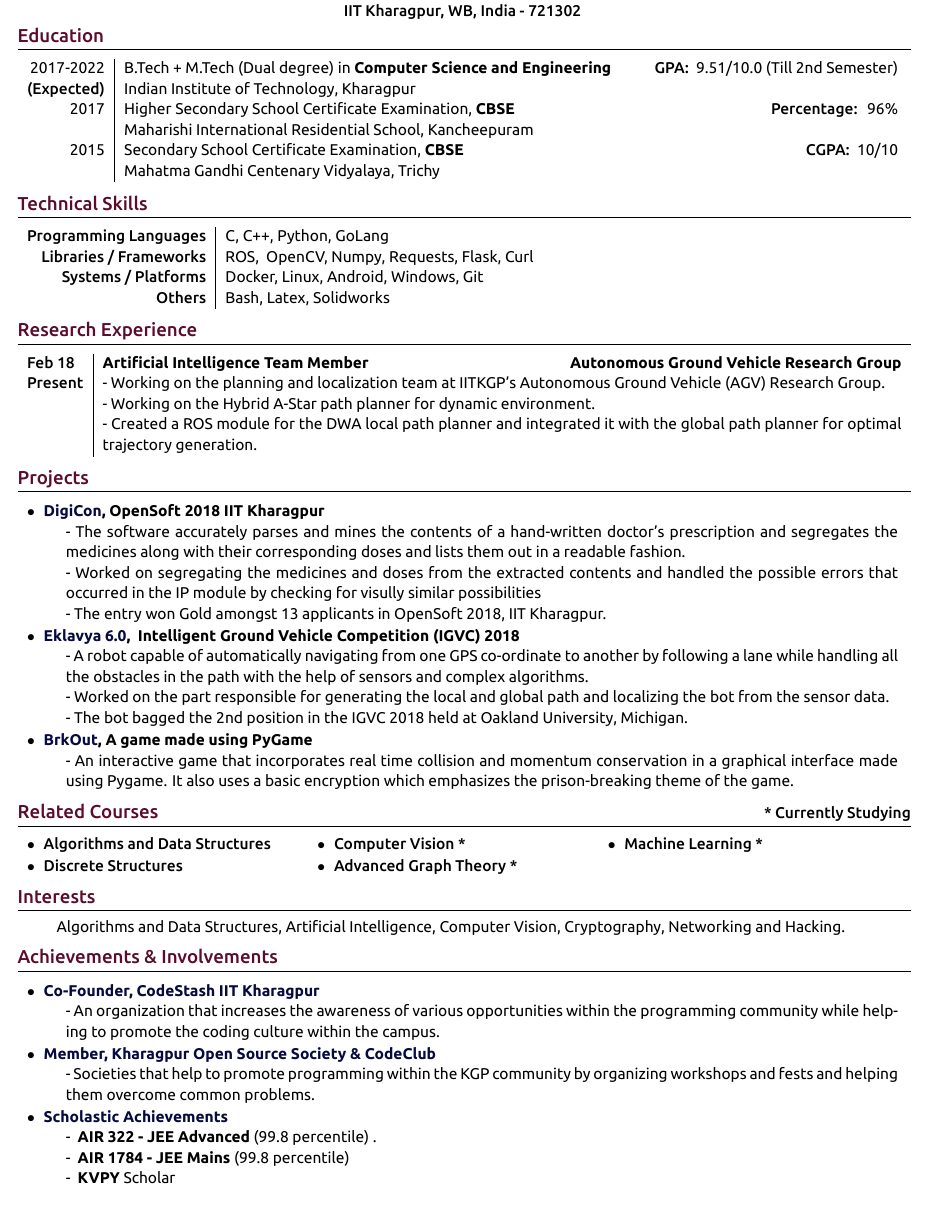
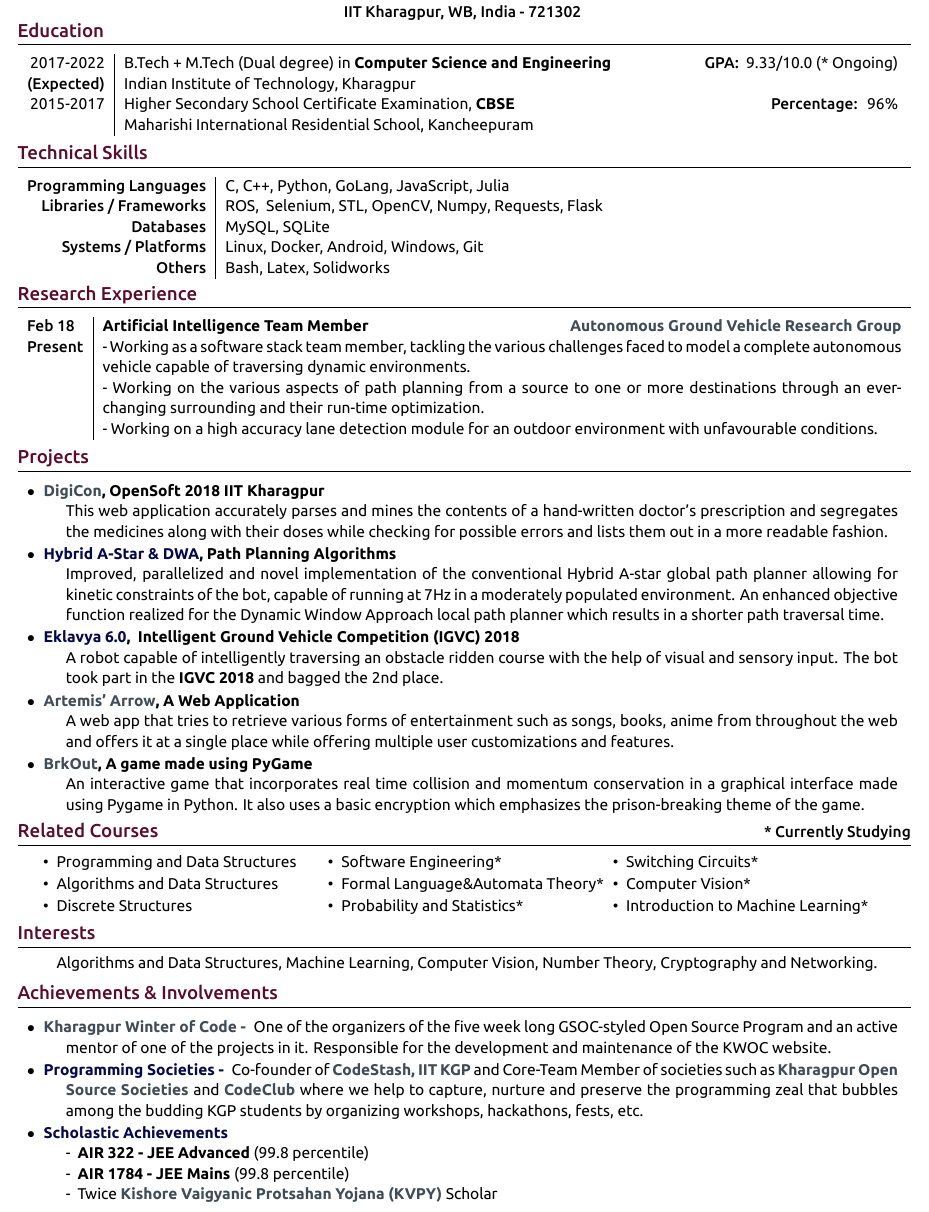
Before and after one commit to TheLethalCode/Resume, a LaTeX document (main.tex): part of the page, cut so that both start at the same text. The pictures show the PDF file Resume.pdf that the author committed with the source.

Commit message:
Updated during winter

```diff
--- a/main.tex
+++ b/main.tex
@@ -111,46 +100,43 @@
 %	EDUCATION
 %----------------------------------------------------------------------------------------
 
-  \vspace{-0.6cm}
+\vspace{-0.7cm}
 \section{\textcolor{primary}{Education}}
-
 \begin{tabular}{r|p{17.5cm}}
-  2017-2022 & B.Tech + M.Tech (Dual degree) in \textbf{Computer Science and Engineering}\hfill\textsc{GPA: } 9.51/10.0 (Till 2nd Semester)\\
+2017-2022 & B.Tech + M.Tech (Dual degree) in \textbf{Computer Science and Engineering}\hfill\textsc{GPA: } 9.33/10.0 (* Ongoing)\\
 \textsc{(Expected)}& Indian Institute of Technology, Kharagpur \hfill\\
-  2017 & Higher Secondary School Certificate Examination, \textbf{CBSE}\hfill\textsc{Percentage: } 96\% \\
+2015-2017 & Higher Secondary School Certificate Examination, \textbf{CBSE}\hfill\textsc{Percentage: } 96\% \\
 & Maharishi International Residential School, Kancheepuram \hfill\\
-  2015 & Secondary School Certificate Examination, \textbf{CBSE}\hfill\textsc{CGPA: } 10/10 \\
-  & Mahatma Gandhi Centenary Vidyalaya, Trichy \hfill\\
-  %&\textbf{Coursework: }{Programming and Data Structures, Algorithms-I \& II, Software Engineering, Compilers, Switching Circuits, Operating Systems, Computer Networks, Information Retrieval, Database Management Systems, Theory of Computation, Machine Learning, Image Processing, Advanced Graph Theory}
+% 2015 & Secondary School Certificate Examination, \textbf{CBSE}\hfill\textsc{CGPA: } 10/10 \\
+% & Mahatma Gandhi Centenary Vidyalaya, Trichy \hfill\\
 \end{tabular}
 
 %----------------------------------------------------------------------------------------
 %	SKILLS
 %----------------------------------------------------------------------------------------
-  % \vspace{-0.1cm}
+
+\vspace{-0.1cm}
 \section{\textcolor{primary}{Technical Skills}}
-
 \begin{tabular}{r|p{15cm}}
-  \textsc{Programming Languages} & C,\ C++,\ Python,\ GoLang \\
-  \textsc{Libraries / Frameworks} & ROS, \ OpenCV,\ Numpy,\ Requests,\ Flask,\ Curl \\
-  %\textsc{Databases} & MySQL, MongoDB\\
-  \textsc{Systems / Platforms} & Docker,\ Linux,\ Android,\ Windows,\ Git \\
+\textsc{Programming Languages} & C,\ C++,\ Python,\ GoLang,\ JavaScript,\ Julia \\
+\textsc{Libraries / Frameworks} & ROS, \ Selenium,\ STL,\ OpenCV,\ Numpy,\ Requests,\ Flask \\
+\textsc{Databases} & MySQL, SQLite\\
+\textsc{Systems / Platforms} & Linux,\ Docker,\ Android,\ Windows,\ Git \\
+% \textsc{Markup / Templating} & HTML, CSS \\
 \textsc{Others} & Bash,\ Latex,\ Solidworks \\
-  %\textsc{Markup / Templating} & HTML, CSS, Sass
 \end{tabular}
 
 %----------------------------------------------------------------------------------------
 %	Experience
 %----------------------------------------------------------------------------------------
-  % \vspace{-0.2cm}
+\vspace{-0.15cm}
 \section{\textcolor{primary}{Research Experience}}
 \begin{tabularx}{\linewidth}{ l | X }
-  \textsc{Feb 18} & \textbf{Artificial Intelligence Team Member} \hfill\textbf{Autonomous Ground Vehicle Research Group}\\
-  \textsc{Present} & {- Working on the planning and localization team at IITKGP's Autonomous Ground Vehicle (AGV) Research Group.}\\
-  & {- Working on the Hybrid A-Star path planner for dynamic environment.}\\
-  & {- Created a ROS module for the DWA local path planner and integrated it with the global path planner for optimal trajectory generation.}
+\textsc{Feb 18} & \textbf{Artificial Intelligence Team Member} \hfill\href{http://www.agv.iitkgp.ac.in/}{\textbf{Autonomous Ground Vehicle Research Group}}\\
+\textsc{Present} & {- Working as a software stack team member, tackling the various challenges faced to model a complete autonomous vehicle capable of traversing dynamic environments.}\\
+& {- Working on the various aspects of path planning from a source to one or more destinations through an ever-changing surrounding  and their run-time optimization.}\\
+& {- Working on a high accuracy lane detection module for an outdoor environment with unfavourable conditions.}
 \end{tabularx}
-
 
 %----------------------------------------------------------------------------------------
 %	Projects
@@ -159,21 +146,19 @@
 \section{\textcolor{primary}{Projects}}
 \vspace{-0.6cm}
 \begin{tabular}{p{19.7cm}}
-  % \fontsize{9}{12}\selectfont{
 \begin{description}[style=nextline, font=$\bullet$\hspace{2mm}\normalsize]
-   \item[\textcolor{extra}{DigiCon},\space OpenSoft 2018 IIT Kharagpur]
-   - The software accurately parses and mines the contents of a hand-written doctor's prescription and segregates the medicines along with their corresponding doses and lists them out in a readable fashion.\newline - Worked on segregating the medicines and doses from the extracted contents and handled the possible errors that occurred in the IP module by checking for visully similar possibilities \newline - The entry won Gold amongst 13 applicants in OpenSoft 2018, IIT Kharagpur.
+ \item[\href{https://github.com/TheLethalCode/opensoft18}{DigiCon},\space OpenSoft 2018 IIT Kharagpur]
+  This web application accurately parses and mines the contents of a hand-written doctor's prescription and segregates the medicines along with their doses while checking for possible errors and lists them out in a more readable fashion.
+  \item[\textcolor{extra}{Hybrid A-Star \& DWA},\space Path Planning Algorithms] Improved, parallelized and novel implementation of the conventional Hybrid A-star global path planner allowing for kinetic constraints of the bot, capable of running at 7Hz in a moderately populated environment. An enhanced objective function realized for the Dynamic Window Approach local path planner which results in a shorter path traversal time.
  \item[\textcolor{extra}{Eklavya 6.0}, \space Intelligent Ground Vehicle Competition (IGVC) 2018]
-   -\space A robot capable of automatically navigating from one GPS co-ordinate to another by following a lane while handling all the obstacles in the path with the help of sensors and complex algorithms. \newline - Worked on the part responsible for generating the local and global path and localizing the bot from the sensor data.\newline - The bot bagged the 2nd position in the IGVC 2018 held at Oakland University, Michigan.
-  %  \item[\textcolor{secondary}{Artemis' Arrow},\space An Entertainment Hunter]
-   \item[\textcolor{extra}{BrkOut},\space A game made using PyGame]
-   - An interactive game that incorporates real time collision and momentum conservation in a graphical interface made using Pygame. It also uses a basic encryption which emphasizes the prison-breaking theme of the game.
+ A robot capable of intelligently traversing an obstacle ridden course with the help of visual and sensory input. The bot took part in the \textbf{IGVC 2018} and bagged the 2nd place.
+ \item[\href{https://github.com/TheLethalCode/Artemis-arrow}{Artemis' Arrow},\space A Web Application] A web app that tries to retrieve various forms of entertainment such as songs, books, anime from throughout the web and offers it at a single place while offering multiple user customizations and features.
+ \item[\href{https://github.com/TheLethalCode/brkout}{BrkOut},\space A game made using PyGame]
+ An interactive game that incorporates real time collision and momentum conservation in a graphical interface made using Pygame in Python. It also uses a basic encryption which emphasizes the prison-breaking theme of the game.
 \end{description}
 \end{tabular}
+
 
 %----------------------------------------------------------------------------------------
 %	COURSEWORK
 %----------------------------------------------------------------------------------------
-  \vspace{-0.5cm}
-  \section{\textcolor{primary}{Related Courses} \hfill{\normalsize{* Currently Studying}}}
-  \vspace{-0.8cm}
@@ -182,30 +169,18 @@
+\vspace{-2.5mm}
+\begin{itemize}
 \begin{multicols}{3}
-  \begin{description}[font=$\bullet$\hspace{2mm}\normalsize]
-   \item[\textsc{Algorithms and Data Structures}]
-   \item[\textsc{Discrete Structures}]
-   \item[\textsc{Computer Vision *}]
-   \item[\textsc{Advanced Graph Theory *}]
-   \item[\textsc{Machine Learning *}]
-  \end{description}
+\setlength{\itemsep}{-5pt}
+ \item Programming and Data Structures
+ \item Algorithms and Data Structures
+ \item Discrete Structures
+ \item Software Engineering*
+ \item Formal Language\&Automata Theory*
+ \item Probability and Statistics*
+ \item Switching Circuits*
+ \item Computer Vision*
+ \item Introduction to Machine Learning*
  \end{multicols}
-  \end{tabular}
-
-  %----------------------------------------------------------------------------------------
-  %	POSITIONS OF RESPONSIBILITY
-  %----------------------------------------------------------------------------------------
-
-  % \vspace{-0.3cm}
-  % \section{\textcolor{primary}{Positions of Responsibility}}
-
-  % \begin{tabular}{r|p{17.5cm}}
-  % \textsc{Current} & \textbf{Senior Developer, Co-Founder}, CodeStash, IIT Kharagpur \\
-  % & - \space An organization that helps to develop a passion for programming among the freshers\\
-  % \textsc{Current} & \textbf{Co-ordinator}, CodeClub, IIT Kharagpur \\
-  % & - \space The departmental society of Computer Science and Engineering that conducts multiple programming fest throughout the year and organizes monthly coding contests. \\
-  % \textsc{Current} & \textbf{Core Team Member}, Kharagpur Open Source Society, IIT Kharagpur \\
-  % & - \space An organization that aims to promote Open Sourcing and helps to develop a zeal for learning among its members. \\
-  % \textsc{Current} & \textbf{Content Manager}, Technology Literary Society, IIT Kharagpur \\
-  % \end{tabular}
+\end{itemize}
 
 %----------------------------------------------------------------------------------------
 %	INTERESTS
@@ -213,7 +188,7 @@
 \vspace{-0.5cm}
 \section{\textcolor{primary}{Interests}}
 \begin{description}
-  Algorithms and Data Structures,  Artificial Intelligence, Computer Vision, Cryptography, Networking and Hacking.
+Algorithms and Data Structures, Machine Learning, Computer Vision, Number Theory, Cryptography and Networking.
 \end{description}
 
 %----------------------------------------------------------------------------------------
@@ -223,21 +198,11 @@
 \section{\textcolor{primary}{Achievements \& Involvements}}
 \vspace{-0.6cm}
 \begin{tabular}{p{19.7cm}}
-  % \fontsize{9}{12}\selectfont{
-  \begin{description}[style=nextline, font=$\bullet$\hspace{2mm}\normalsize]
-   \item[\textcolor{extra}{Co-Founder, CodeStash IIT Kharagpur}]
-   -\space An organization that increases the awareness of various opportunities within the programming community while helping to promote the coding culture within the campus.
-  %  \item[\textcolor{secondary}{Artemis' Arrow},\space An Entertainment Hunter]
-   \item[\textcolor{extra}{Member, Kharagpur Open Source Society \& CodeClub}]
-   - Societies that help to promote programming within the KGP community by organizing workshops and fests and helping them overcome common problems.
-   \item[\textcolor{extra}{Scholastic Achievements}]
-   - \space \textbf{AIR 322 - JEE Advanced} (99.8 percentile) .\newline - \space \textbf{AIR 1784 - JEE Mains} (99.8 percentile) \newline - \space \textbf{KVPY} Scholar
+\begin{description}[font=$\bullet$\hspace{2mm}\normalsize]
+ \item[\href{https://kwoc.kossiitkgp.org/}{Kharagpur Winter of Code -}]One of the organizers of the five week long GSOC-styled Open Source Program and an active mentor of one of the projects in it. Responsible for the development and maintenance of the KWOC website.
+ \item[\textcolor{extra}{Programming Societies -}] Co-founder of \href{https://www.facebook.com/codestashkgp/}{\textbf{CodeStash, IIT KGP}} and Core-Team Member of societies such as \href{https://kossiitkgp.in/}{\textbf{Kharagpur Open Source Societies }}and \href{https://www.facebook.com/CodeClub.IITKGP/}{\textbf{CodeClub}} where we help to capture, nurture and preserve the programming zeal that bubbles among the budding KGP students by organizing workshops, hackathons, fests, etc.
+ \item[\textcolor{extra}{Scholastic Achievements}]\textbf{}
+ \newline - \space \textbf{AIR 322 - JEE Advanced} (99.8 percentile) \newline - \space \textbf{AIR 1784 - JEE Mains} (99.8 percentile) \newline - \space Twice \href{http://www.kvpy.iisc.ernet.in/main/index.htm}{\textbf{Kishore Vaigyanic Protsahan Yojana (KVPY)}} Scholar
 \end{description}
 \end{tabular}
-
-  %----------------------------------------------------------------------------------------
-
-  %\newpage
-  %----------------------------------------------------------------------------------------
-
 \end{document}
```
Also changed, not shown: Resume.pdf, main.tex (32 more changed lines). Lines whose indentation alone changed are shown as unchanged.
